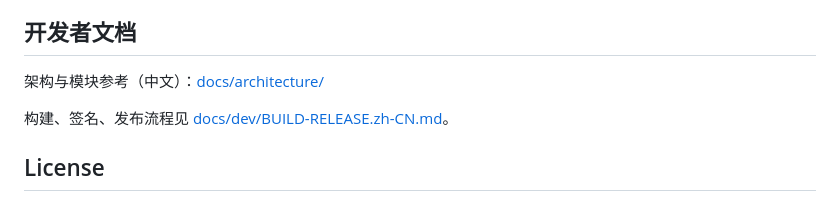
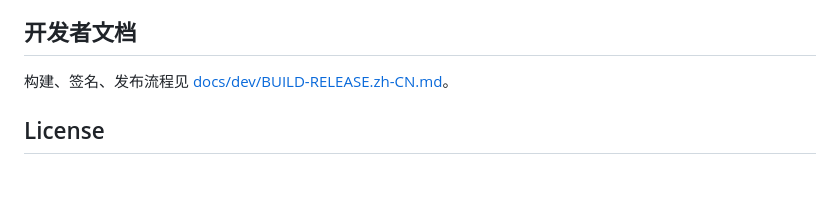
Before and after one commit to Jascenn/agent-task-panel, a Markdown page: README.zh-CN.md, the part around the change. GitHub-like rendering; blank space fills up the shorter version.

```diff
--- a/README.zh-CN.md
+++ b/README.zh-CN.md
@@ -101,8 +101,6 @@ open AgentTaskPanel.app
 
 ## 开发者文档
 
-架构与模块参考（中文）：[docs/architecture/](docs/architecture/README.md)
-
 构建、签名、发布流程见 [docs/dev/BUILD-RELEASE.zh-CN.md](docs/dev/BUILD-RELEASE.zh-CN.md)。
 
 ## License
```
Also changed, not shown: README.md (+0 -2 lines).
